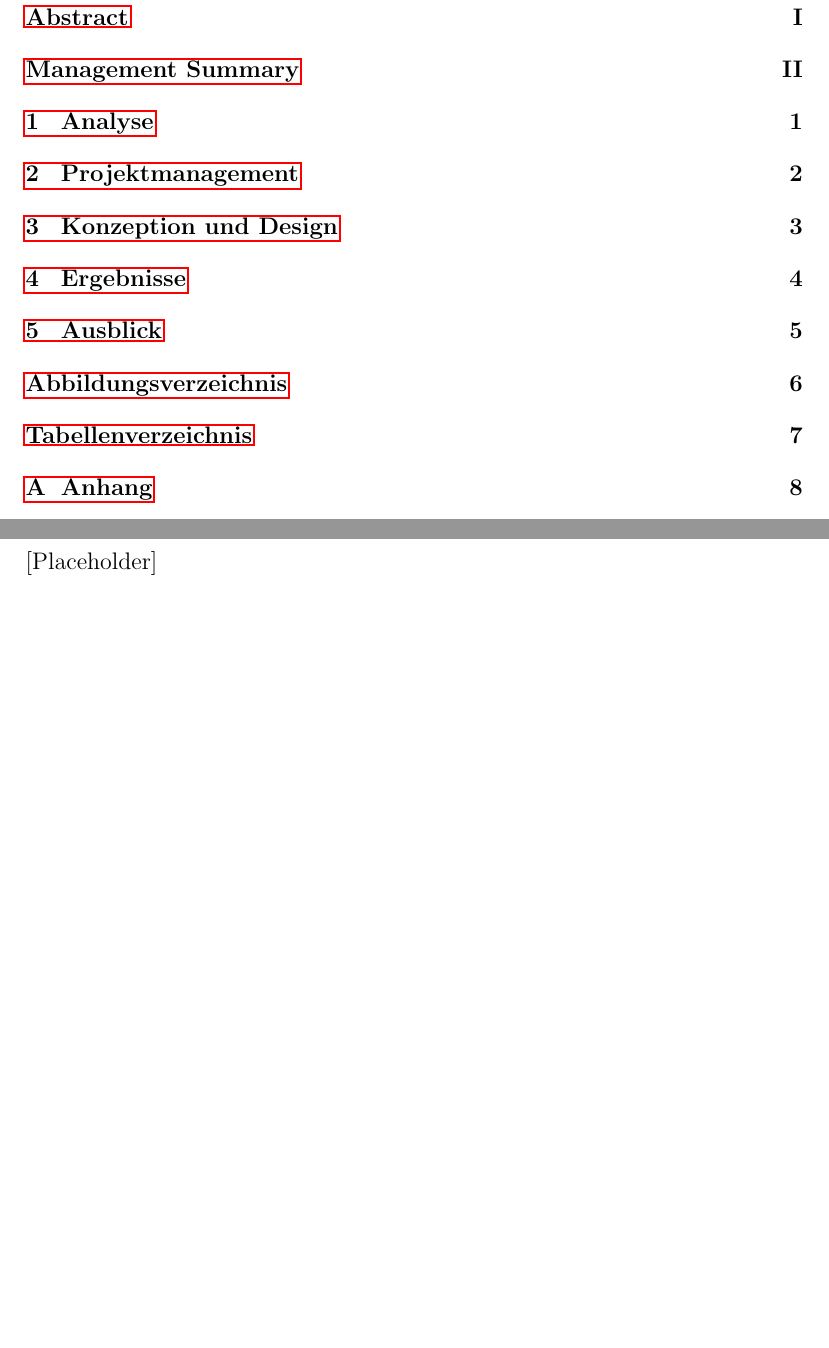
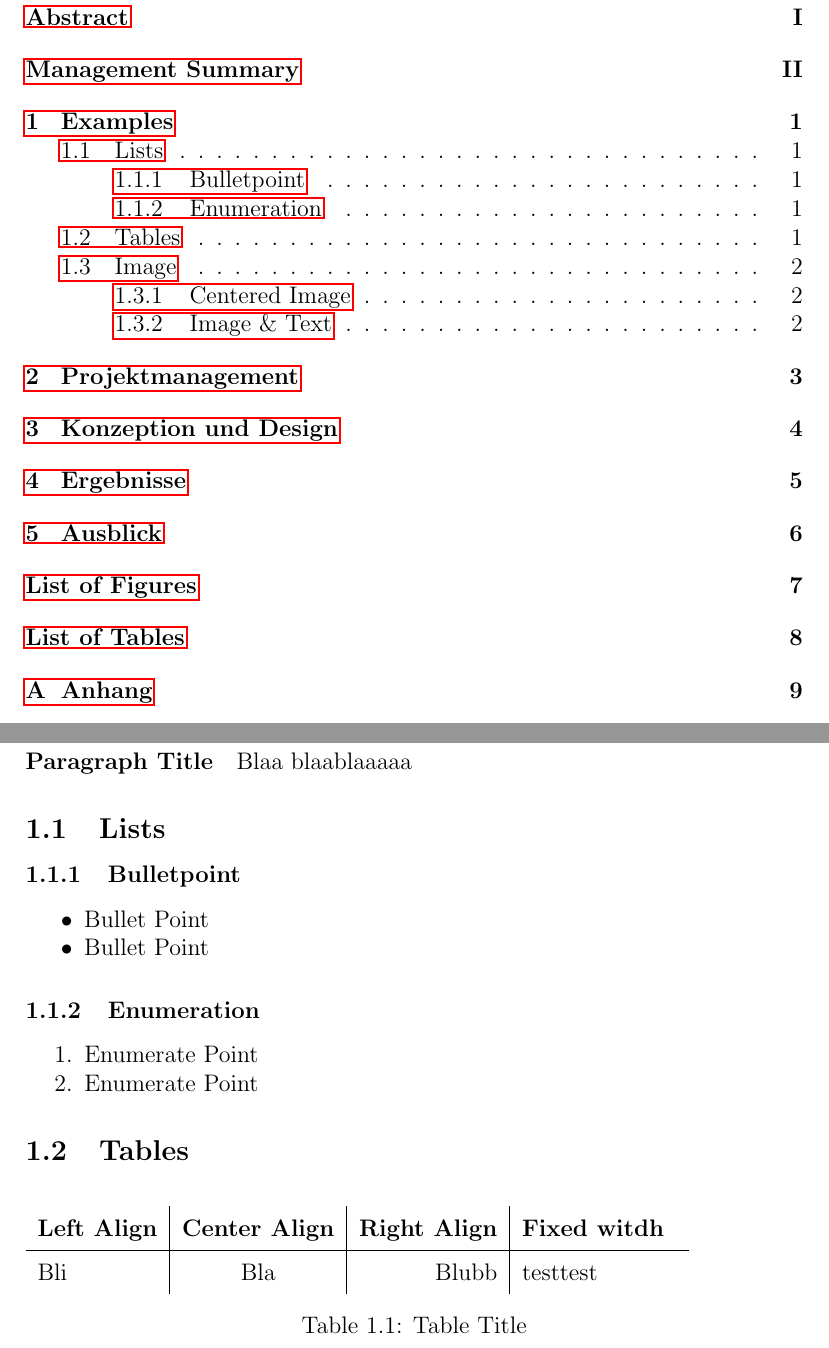
Before and after one commit to oxylius/Tex-Vorlage, a LaTeX document (main.tex, which reads sections/analyse.tex): two parts of pages 3 and 4 of 11 before the commit and two parts of pages 3 and 4 of 12 after it, joined at a grey line, cut so that both start at the same text, the shorter picture padded with empty space. Compiled offline with pdfLaTeX.

Commit message:
Added some samples
- List
- Table
- Image

```diff
--- a/main.tex
+++ b/main.tex
@@ -1,6 +1,7 @@
 \documentclass[12pt,titlepage]{article}
 \usepackage[utf8]{inputenc}
-\usepackage[german]{babel}
+%Language of Document Elements like Figure or Table
+\usepackage[english]{babel}
 \usepackage[bookmarks]{hyperref}
 \usepackage{pdfpages}
 \usepackage{graphicx}
@@ -32,9 +33,9 @@
 % Smaler Table Space
 \renewcommand{\arraystretch}{1.5}
 
-\title{Projekttitel}
-\author{Vorname Nachname}
-\date{Datum}
+\title{Projecttitle}
+\author{Firstname Lastname}
+\date{Date}
 
 \begin{document}
 \pagenumbering{Roman}
--- a/sections/analyse.tex
+++ b/sections/analyse.tex
@@ -1,2 +1,29 @@
-\section{Analyse}
-[Placeholder]
+\section{Examples}
+
+\paragraph{Paragraph Title}
+Blaa blaablaaaaa
+
+\subsection{Lists}
+
+\subsubsection{Bulletpoint}
+
+\begin{itemize}
+	\item Bullet Point
+	\item Bullet Point
+\end{itemize}
+
+\subsubsection{Enumeration}
+\begin{enumerate}
+	\item Enumerate Point
+	\item Enumerate Point
+\end{enumerate}
+
+\subsection{Tables}
+
+\begin{table}[H]
+	\begin{tabular}{l | c | r | p{0.2\textwidth}}
+		\textbf{Left Align} & \textbf{Center Align} & \textbf{Right Align} &
+		\textbf{Fixed witdh}\\ \hline
+		Bli & Bla & Blubb & testtest\\
+	\end{tabular}
+	\caption{Table Title}
@@ -2,0 +39,2 @@
+	\label{fig:Sample Image}
+\end{figure}
```
Also changed, not shown: img/meow.jpg (added), img/sample.jpg (added), sections/analyse.tex (27 more changed lines).
